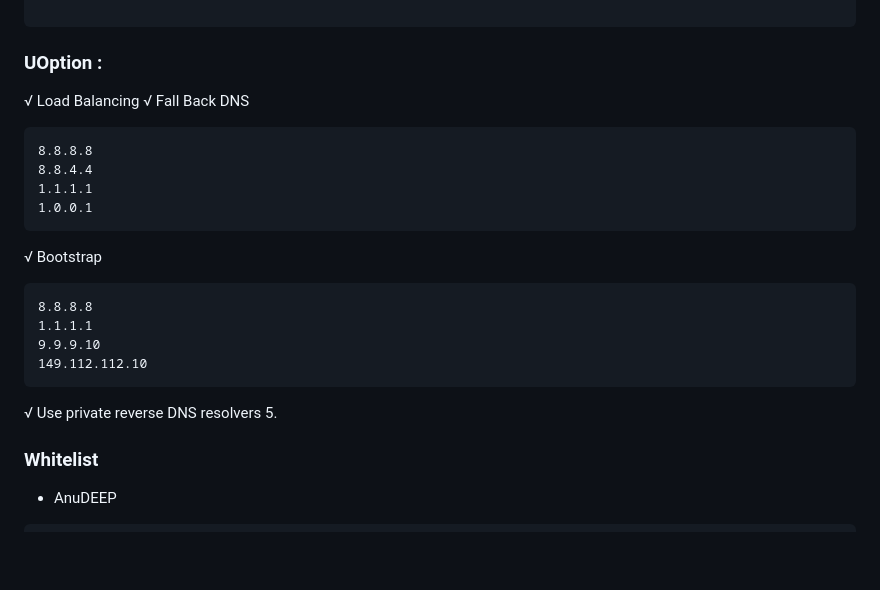
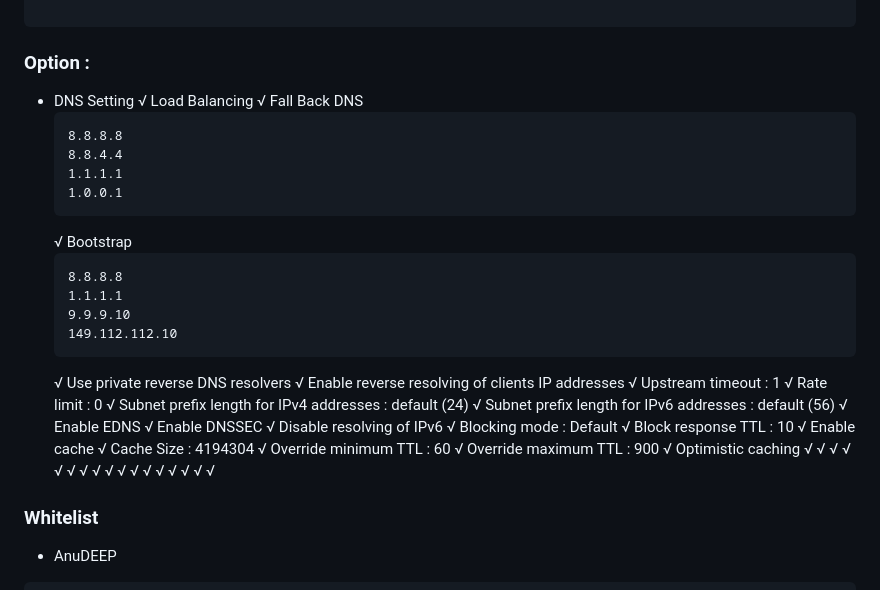
Before and after one commit to coolq4s/server-lnx, a Markdown page: AdGuard-Home/ReadMe.md, the part around the change. Rendered like a GitHub page; blank space fills up the shorter version.

````diff
--- a/AdGuard-Home/ReadMe.md
+++ b/AdGuard-Home/ReadMe.md
@@ -25,25 +25,57 @@ https://77.88.8.8/dns-query
 
 ```
 
-### UOption :
+### Option :
+-  DNS Setting
+   √ Load Balancing
+   √ Fall Back DNS
+      ```
+      8.8.8.8
+      8.8.4.4
+      1.1.1.1
+      1.0.0.1
+      ```
+   √ Bootstrap
+      ```
+      8.8.8.8
+      1.1.1.1
+      9.9.9.10
+      149.112.112.10
+      ```
+   √ Use private reverse DNS resolvers
+   √ Enable reverse resolving of clients IP addresses
+   √ Upstream timeout : 1
+   √ Rate limit : 0
+   √ Subnet prefix length for IPv4 addresses : default (24)
+   √ Subnet prefix length for IPv6 addresses : default (56)
+   √ Enable EDNS
+   √ Enable DNSSEC
+   √ Disable resolving of IPv6
+   √ Blocking mode : Default
+   √ Block response TTL : 10
+   √ Enable cache
+   √ Cache Size : 4194304
+   √ Override minimum TTL : 60
+   √ Override maximum TTL : 900
+   √ Optimistic caching
+   √
+   √
+   √
+   √
+   √
+   √
+   √
+   √
+   √
+   √
+   √
+   √
+   √
+   √
+   √
+   √
+   √
 
-√ Load Balancing
-√ Fall Back DNS
-   ```
-   8.8.8.8
-   8.8.4.4
-   1.1.1.1
-   1.0.0.1
-   ```
-√ Bootstrap
-   ```
-   8.8.8.8
-   1.1.1.1
-   9.9.9.10
-   149.112.112.10
-   ```
-√ Use private reverse DNS resolvers
-5.
 ### Whitelist
 - AnuDEEP <br>
 ```
````
